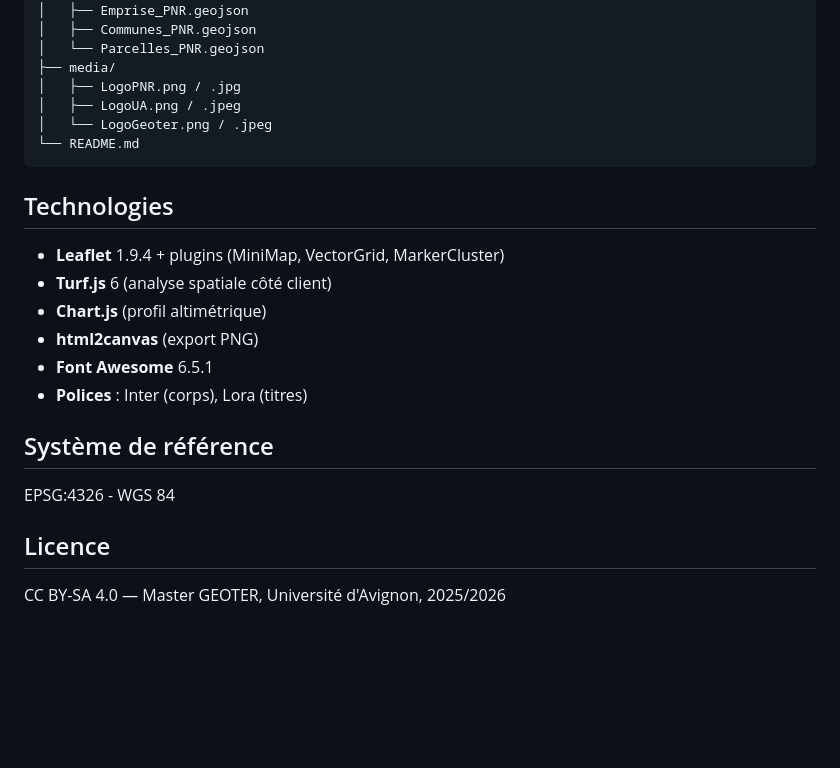
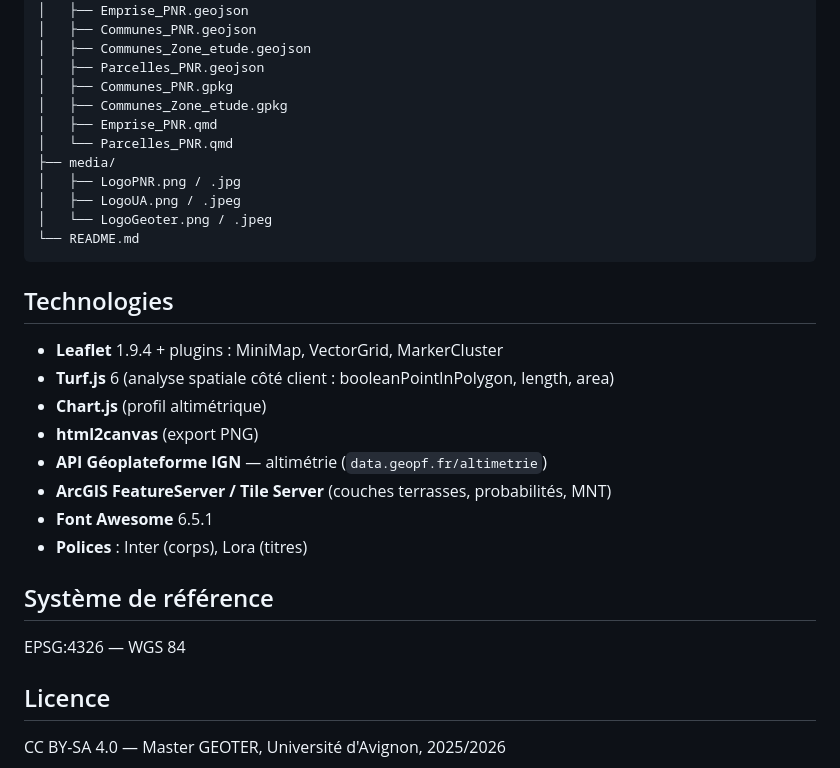
Before and after one commit to m2geoter-2025-2026/webmapping_terrasses_ventoux, a Markdown page: README.md, the part around one of its changes. Rendered like a GitHub page; blank space fills up the shorter version.

```diff
--- a/README.md
+++ b/README.md
@@ -76,7 +95,12 @@ Les ruptures de pentes (murs de soutènement en pierre sèche) ont été détect
 ├── data/
 │   ├── Emprise_PNR.geojson
 │   ├── Communes_PNR.geojson
-│   └── Parcelles_PNR.geojson
+│   ├── Communes_Zone_etude.geojson
+│   ├── Parcelles_PNR.geojson
+│   ├── Communes_PNR.gpkg
+│   ├── Communes_Zone_etude.gpkg
+│   ├── Emprise_PNR.qmd
+│   └── Parcelles_PNR.qmd
 ├── media/
 │   ├── LogoPNR.png / .jpg
 │   ├── LogoUA.png / .jpeg
@@ -86,16 +110,18 @@ Les ruptures de pentes (murs de soutènement en pierre sèche) ont été détect
 
 ## Technologies
 
-- **Leaflet** 1.9.4 + plugins (MiniMap, VectorGrid, MarkerCluster)
-- **Turf.js** 6 (analyse spatiale côté client)
+- **Leaflet** 1.9.4 + plugins : MiniMap, VectorGrid, MarkerCluster
+- **Turf.js** 6 (analyse spatiale côté client : booleanPointInPolygon, length, area)
 - **Chart.js** (profil altimétrique)
 - **html2canvas** (export PNG)
+- **API Géoplateforme IGN** — altimétrie (`data.geopf.fr/altimetrie`)
+- **ArcGIS FeatureServer / Tile Server** (couches terrasses, probabilités, MNT)
 - **Font Awesome** 6.5.1
 - **Polices** : Inter (corps), Lora (titres)
 
 ## Système de référence
 
-EPSG:4326 - WGS 84
+EPSG:4326 — WGS 84
 
 ## Licence
 
```
Also changed, not shown: other parts of README.md (+34 -15 lines).
